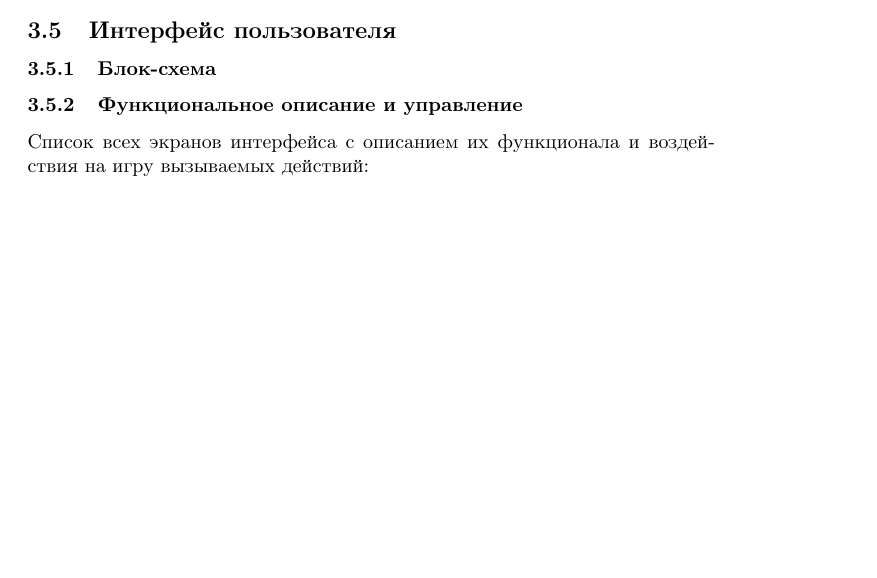
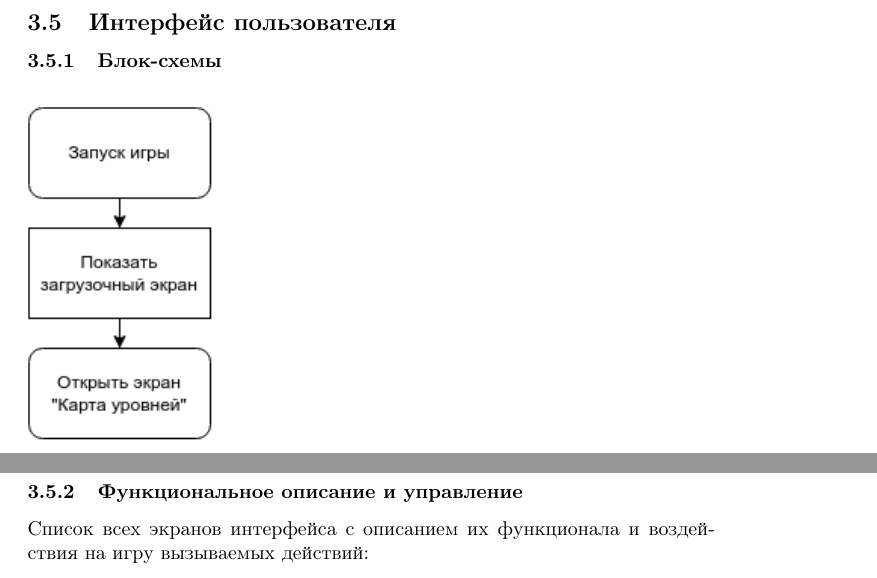
Before and after one commit to vadyukkha/design_document_unity_game, a LaTeX document (design_document_LaTeX.tex): part of page 10 of 16 before the commit and two parts of pages 11 and 13 of 19 after it, the two joined at a grey line, cut so that both start at the same text, the shorter picture padded with empty space. Compiled offline with pdfLaTeX.

Commit message:
added flowcharts

```diff
--- a/design_document_LaTeX.tex
+++ b/design_document_LaTeX.tex
@@ -4,6 +4,7 @@
 \usepackage{enumitem}
 \usepackage{wrapfig}
 \usepackage{graphicx}
+\usepackage{float}
 
 \title{Design document}
 \date{November 2024}
@@ -269,4 +270,8 @@
 
 \subsection{Интерфейс пользователя}
 
-\subsubsection{Блок-схема}
+\subsubsection{Блок-схемы}
+
+\begin{figure}[H]
+    \includegraphics[scale=1]{pictures/1.png}
+\end{figure}
```
Also changed, not shown: design_document_LaTeX.tex (8 more changed lines).
